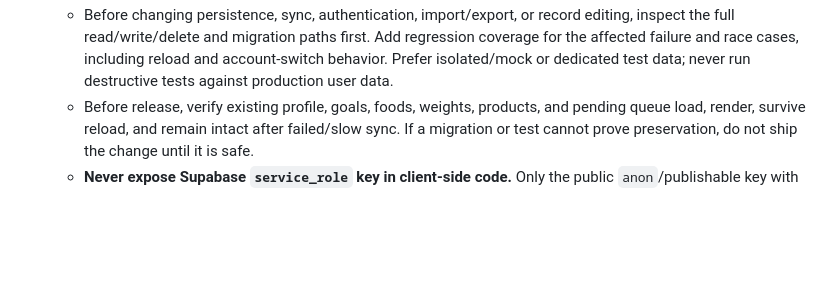
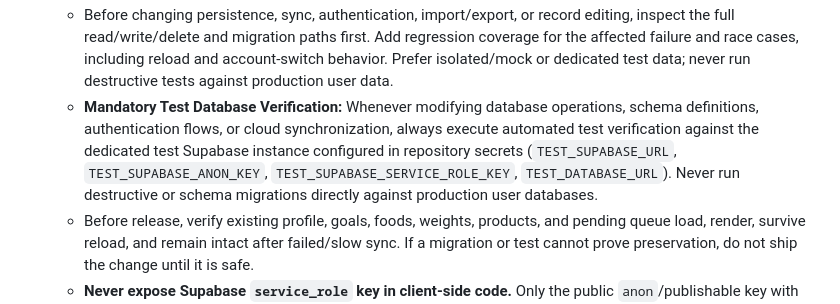
Before and after one commit to kdinya/smart-diet-ai, a Markdown page: AGENTS.md, the part around the change. Rendered like a GitHub page; blank space fills up the shorter version.

Commit message:
docs: require automated test verification on dedicated test database

```diff
--- a/AGENTS.md
+++ b/AGENTS.md
@@ -73,6 +73,7 @@
    - Local data is authoritative until the server confirms a corresponding write or deletion. Network errors, RLS/permission failures, timeouts, account switches, retries, and concurrent edits must never be treated as successful sync or cause pending changes to be discarded.
    - Keep every queued operation associated with the correct account. Do not upload one user's local data to another account; do not delete data or archives belonging to other accounts. A deletion is complete only after the server confirms it, and an edit made during an upload must remain queued for a later sync.
    - Before changing persistence, sync, authentication, import/export, or record editing, inspect the full read/write/delete and migration paths first. Add regression coverage for the affected failure and race cases, including reload and account-switch behavior. Prefer isolated/mock or dedicated test data; never run destructive tests against production user data.
+   - **Mandatory Test Database Verification:** Whenever modifying database operations, schema definitions, authentication flows, or cloud synchronization, always execute automated test verification against the dedicated test Supabase instance configured in repository secrets (`TEST_SUPABASE_URL`, `TEST_SUPABASE_ANON_KEY`, `TEST_SUPABASE_SERVICE_ROLE_KEY`, `TEST_DATABASE_URL`). Never run destructive or schema migrations directly against production user databases.
    - Before release, verify existing profile, goals, foods, weights, products, and pending queue load, render, survive reload, and remain intact after failed/slow sync. If a migration or test cannot prove preservation, do not ship the change until it is safe.
    - **Never expose Supabase `service_role` key in client-side code.** Only the public `anon`/publishable key with properly configured Row Level Security (RLS) is allowed in the browser.
 
```
